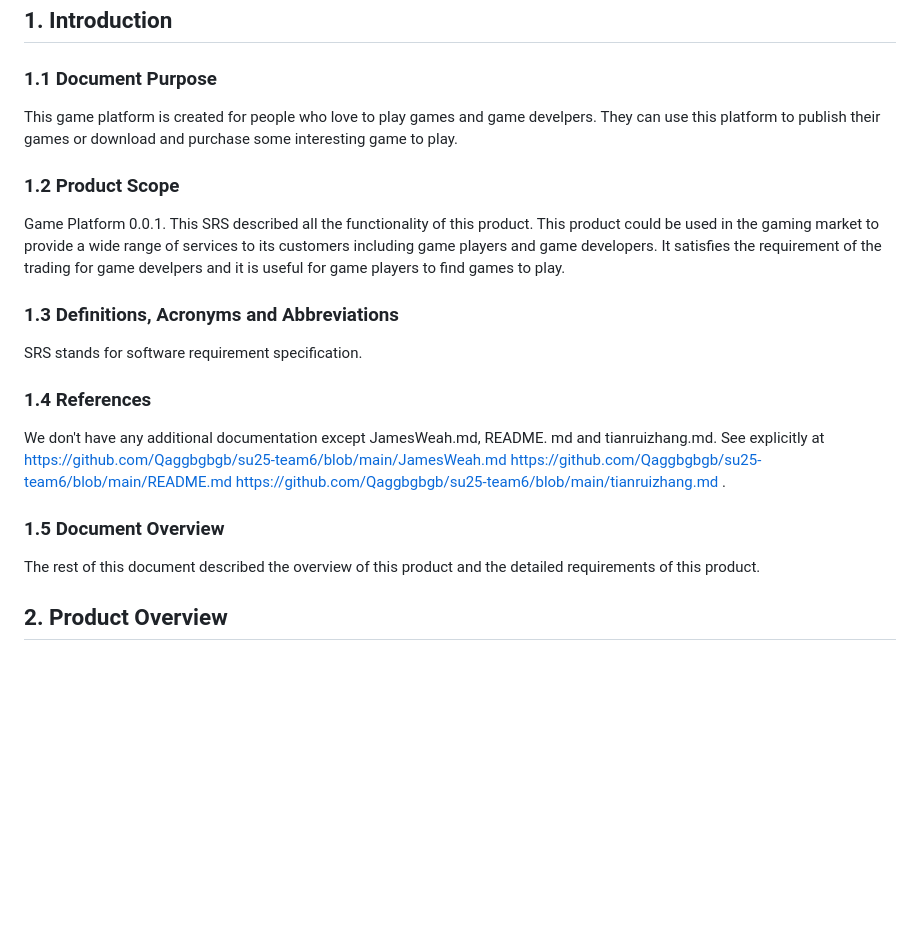
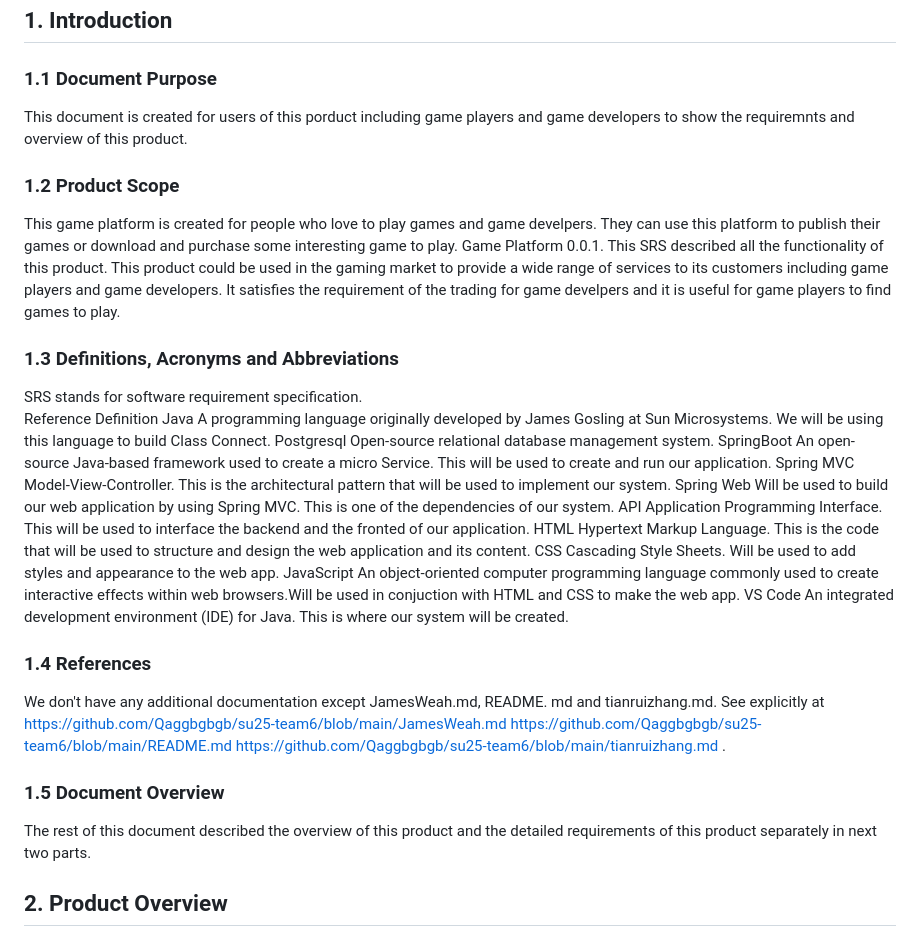
Before and after one commit to Qaggbgbgb/su25-team6, a Markdown page: Game Platform SRS.md, the part around the change. Rendered like a GitHub page; blank space fills up the shorter version.

Commit message:
edit part 1

```diff
--- a/Game Platform SRS.md
+++ b/Game Platform SRS.md
@@ -44,15 +44,28 @@ Table of Contents
 ## 1. Introduction
 
 ### 1.1 Document Purpose
-This game platform is created for people who love to play games and game develpers. They can use this platform to publish their games or download and purchase some interesting game to play.
+This document is created for users of this porduct including game players and game developers to show the requiremnts and overview of this product.
 
 ### 1.2 Product Scope
+This game platform is created for people who love to play games and game develpers. They can use this platform to publish their games or download and purchase some interesting game to play.
 Game Platform 0.0.1.
  This SRS described all the functionality of this product.
 This product could be used in the gaming market to provide a wide range of services to its customers including game players and game developers. It satisfies the requirement of the trading for game develpers and it is useful for game players to find games to play.
 
 ### 1.3 Definitions, Acronyms and Abbreviations
  SRS stands for software requirement specification.
+ Reference	Definition
+Java	A programming language originally developed by James Gosling at Sun Microsystems. We will be using this language to build Class Connect.
+Postgresql	Open-source relational database management system.
+SpringBoot	An open-source Java-based framework used to create a micro Service. This will be used to create and run our application.
+Spring MVC	Model-View-Controller. This is the architectural pattern that will be used to implement our system.
+Spring Web	Will be used to build our web application by using Spring MVC. This is one of the dependencies of our system.
+API	Application Programming Interface. This will be used to interface the backend and the fronted of our application.
+HTML	Hypertext Markup Language. This is the code that will be used to structure and design the web application and its content.
+CSS	Cascading Style Sheets. Will be used to add styles and appearance to the web app.
+JavaScript	An object-oriented computer programming language commonly used to create interactive effects within web browsers.Will be used in conjuction with HTML and CSS to make the web app.
+VS Code	An integrated development environment (IDE) for Java. This is where our system will be created.
+
 
 ### 1.4 References
 We don't have any additional documentation except JamesWeah.md, README. md and tianruizhang.md.
@@ -61,7 +74,7 @@ https://github.com/Qaggbgbgb/su25-team6/blob/main/README.md
 https://github.com/Qaggbgbgb/su25-team6/blob/main/tianruizhang.md  .
 
 ### 1.5 Document Overview
-The rest of this document described the overview of this product and the detailed requirements of this product.
+The rest of this document described the overview of this product and the detailed requirements of this product separately in next two parts.
 
 ## 2. Product Overview
 This section should describe the general factors that affect the product and its requirements. This section does not state specific requirements. Instead, it provides a background for those requirements, which are defined in detail in Section 3, and makes them easier to understand.
```
